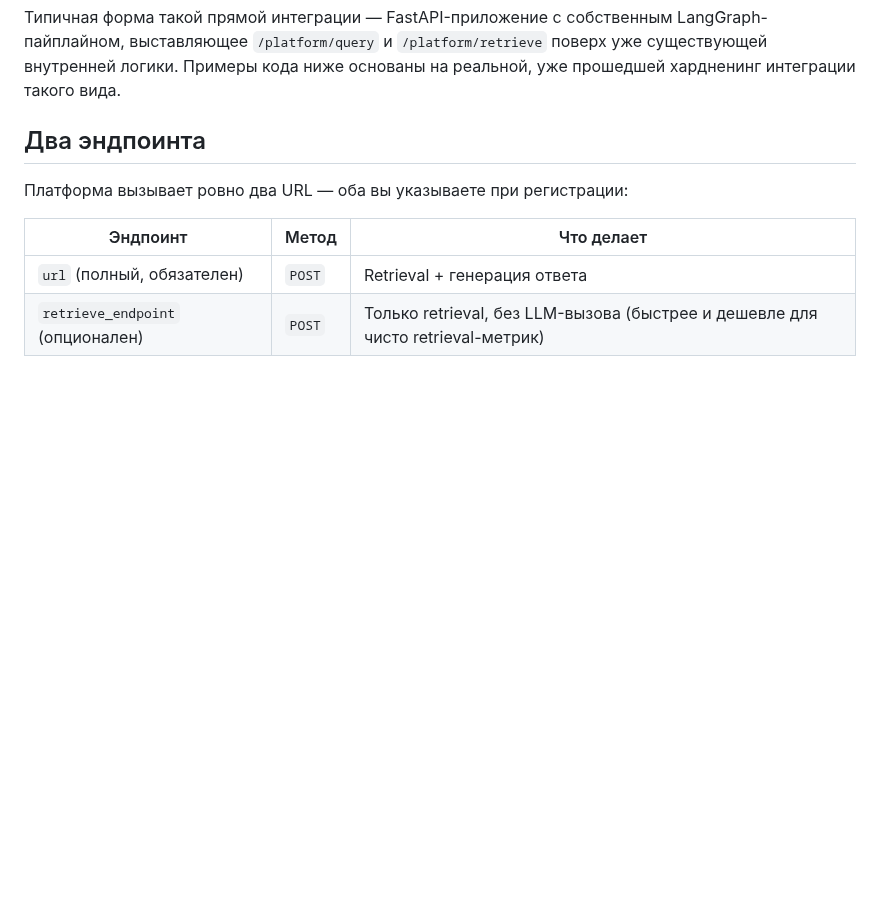
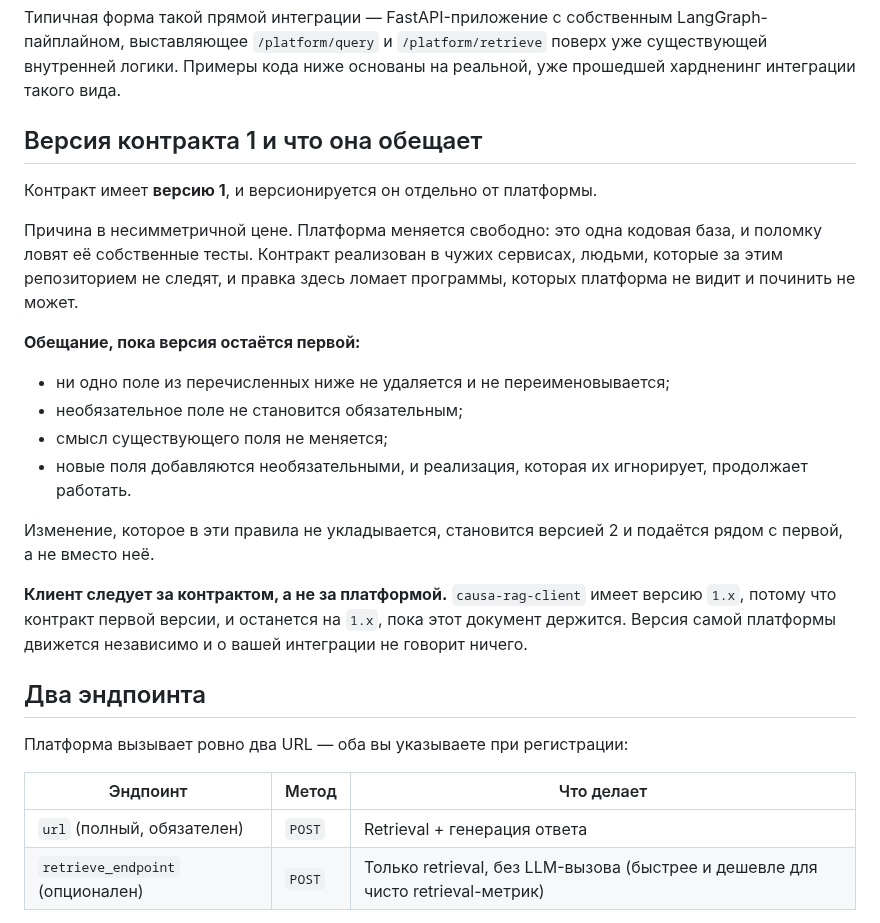
Before and after one commit to laputski/causa-rag, a Markdown page: docs/ru/external-rag-contract.md, the part around the change. Rendered like a GitHub page; blank space fills up the shorter version.

```diff
--- a/docs/ru/external-rag-contract.md
+++ b/docs/ru/external-rag-contract.md
@@ -17,6 +17,31 @@ FastAPI/Flask/Express/что угодно эндпоинт), а не через
 LangGraph-пайплайном, выставляющее `/platform/query` и `/platform/retrieve`
 поверх уже существующей внутренней логики. Примеры кода ниже основаны на
 реальной, уже прошедшей хардненинг интеграции такого вида.
+
+## Версия контракта 1 и что она обещает
+
+Контракт имеет **версию 1**, и версионируется он отдельно от платформы.
+
+Причина в несимметричной цене. Платформа меняется свободно: это одна кодовая
+база, и поломку ловят её собственные тесты. Контракт реализован в чужих
+сервисах, людьми, которые за этим репозиторием не следят, и правка здесь ломает
+программы, которых платформа не видит и починить не может.
+
+**Обещание, пока версия остаётся первой:**
+
+- ни одно поле из перечисленных ниже не удаляется и не переименовывается;
+- необязательное поле не становится обязательным;
+- смысл существующего поля не меняется;
+- новые поля добавляются необязательными, и реализация, которая их
+  игнорирует, продолжает работать.
+
+Изменение, которое в эти правила не укладывается, становится версией 2
+и подаётся рядом с первой, а не вместо неё.
+
+**Клиент следует за контрактом, а не за платформой.** `causa-rag-client` имеет
+версию `1.x`, потому что контракт первой версии, и останется на `1.x`, пока
+этот документ держится. Версия самой платформы движется независимо и о вашей
+интеграции не говорит ничего.
 
 ## Два эндпоинта
 
```
Also changed, not shown: README.md (+16 -4 lines), clients/python/README.md (added, +72 -0 lines), docs/external-rag-contract.md (+25 -0 lines), docs/assets/social-preview.png (added), 9 other files.
